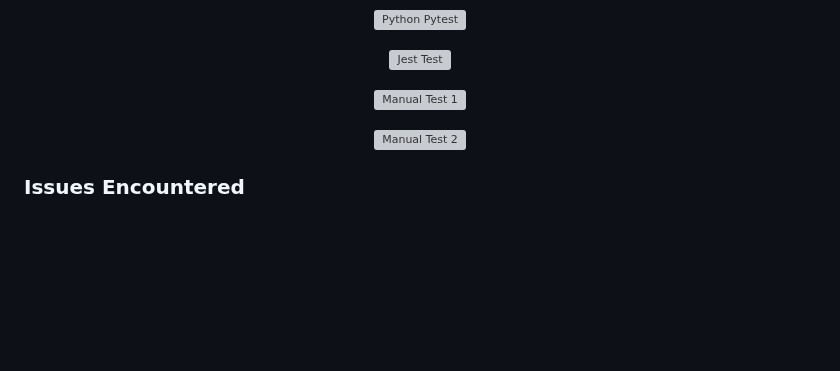
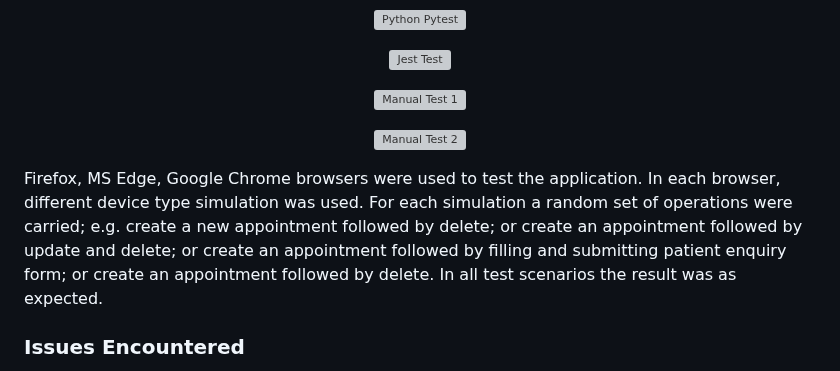
Before and after one commit to mohammad-tahmasebi-ci/milestone3, a Markdown page: README.md, the part around one of its changes. Rendered like a GitHub page; blank space fills up the shorter version; grey boxes are pictures that could not be loaded.

Commit message:
Update README.md
Add result of simulation tests on different browsers to the test section

```diff
--- a/README.md
+++ b/README.md
@@ -244,6 +244,11 @@ And the user is returned to the Signon screen.
 <p align="center"><img src="appointments/static/images/manual-test1.png" alt="Manual Test 1" width="400px" height="300px"></p>
 <p align="center"><img src="appointments/static/images/manual-test2.png" alt="Manual Test 2" width="400px" height="600px"></p>
 
+Firefox, MS Edge, Google Chrome browsers were used to test the application.  In each browser, different device type simulation was used.
+For each simulation a random set of operations were carried; e.g. create a new appointment followed by delete; or create an appointment
+followed by update and delete; or create an appointment followed by filling and submitting patient enquiry form; or create an appointment
+followed by delete.  In all test scenarios the result was as expected.
+
 ### Issues Encountered
 
 Most issues were due to unfamiliarity with technologies being used.  E.g. how to construct the required query/subquery in SQLAlchemy ORM.
```
Also changed, not shown: other parts of README.md (+1 -1 lines).
